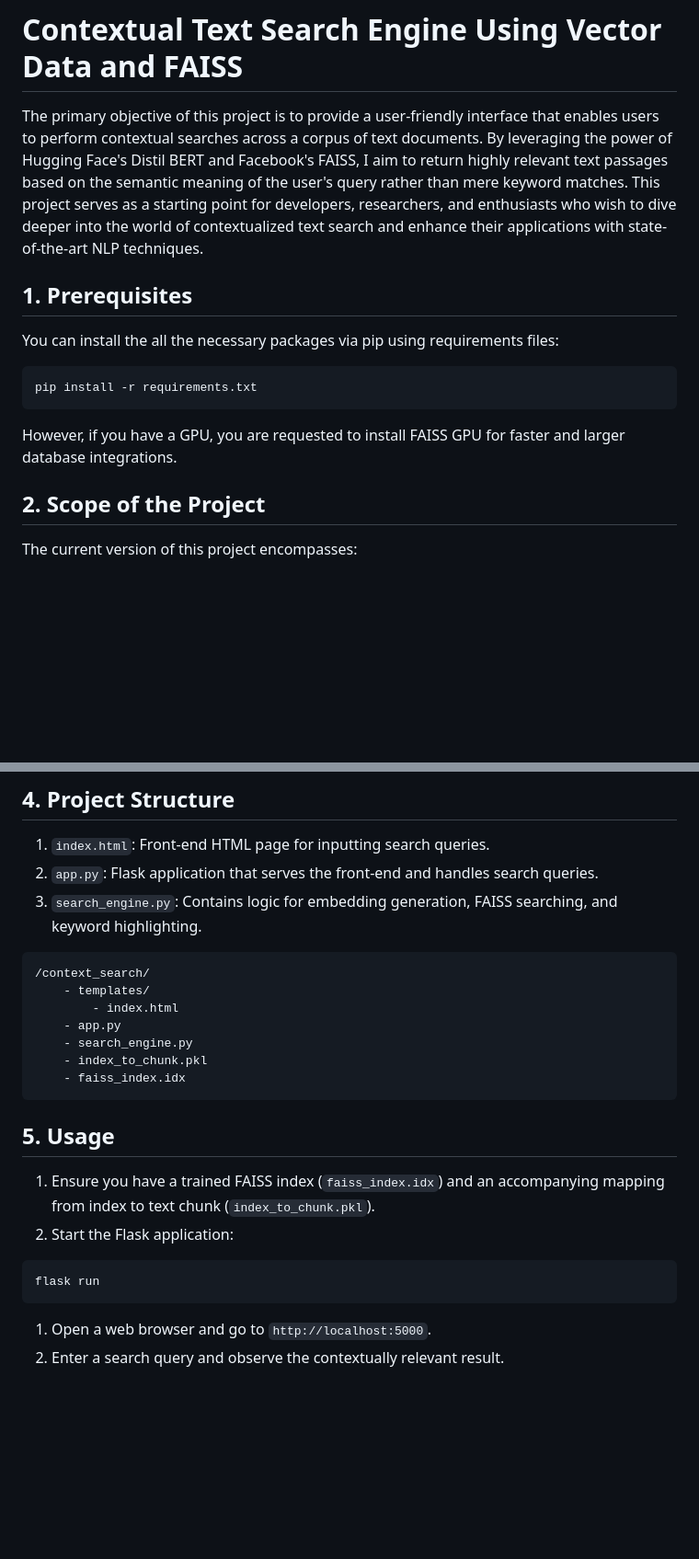
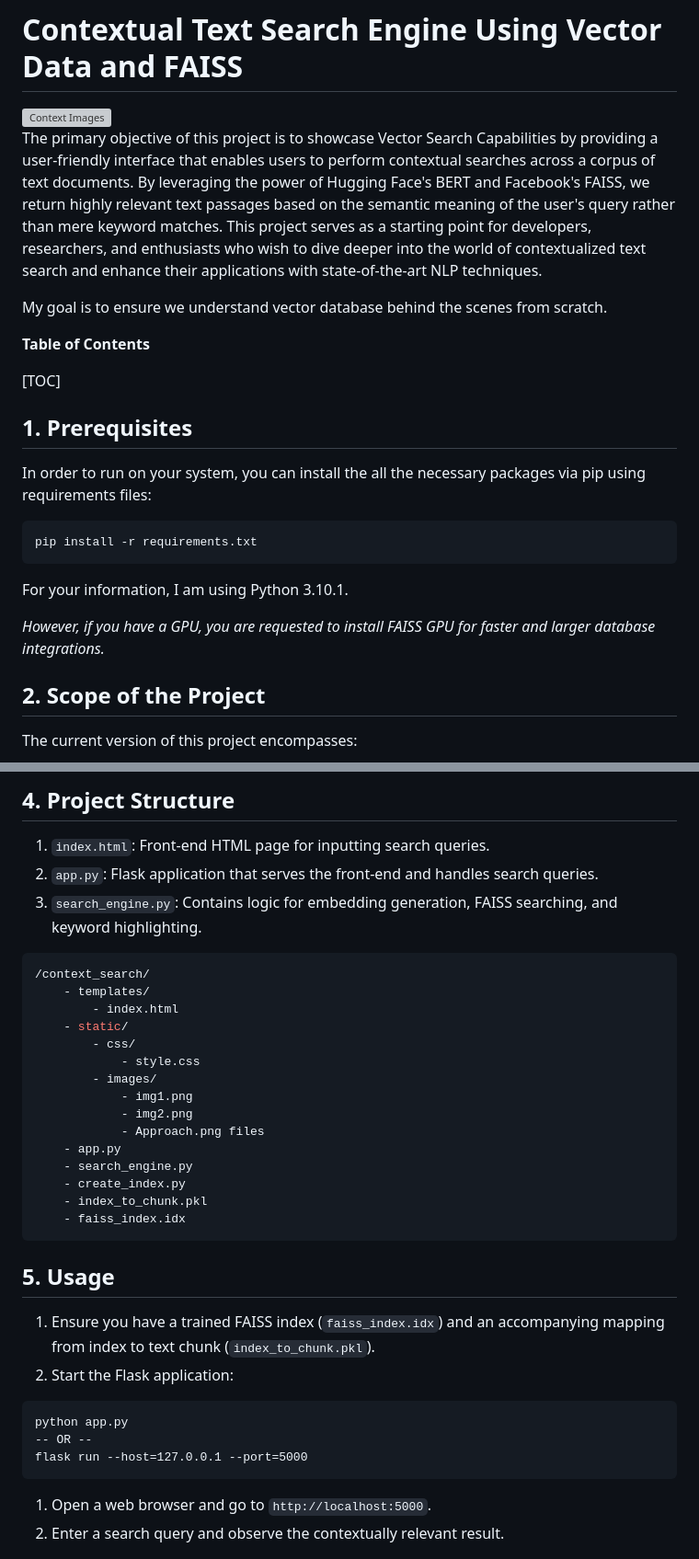
Before and after one commit to inboxpraveen/context-search-engine, a Markdown page: README.md, 2 parts joined by grey strips. Shown: that part at 92% size. Drawn GitHub-style; blank space fills up the shorter version; grey boxes are pictures that could not be loaded.

````diff
--- a/README.md
+++ b/README.md
@@ -1,18 +1,28 @@
 # Contextual Text Search Engine Using Vector Data and FAISS
 
-The primary objective of this project is to provide a user-friendly interface that enables users to perform contextual searches across a corpus of text documents. By leveraging the power of Hugging Face's Distil BERT and Facebook's FAISS, I aim to return highly relevant text passages based on the semantic meaning of the user's query rather than mere keyword matches. This project serves as a starting point for developers, researchers, and enthusiasts who wish to dive deeper into the world of contextualized text search and enhance their applications with state-of-the-art NLP techniques.
+<img src="static/images/img2.png" height="450" alt="Context Images" />
+
+The primary objective of this project is to showcase Vector Search Capabilities by providing a user-friendly interface that enables users to perform contextual searches across a corpus of text documents. By leveraging the power of Hugging Face's BERT and Facebook's FAISS, we return highly relevant text passages based on the semantic meaning of the user's query rather than mere keyword matches. This project serves as a starting point for developers, researchers, and enthusiasts who wish to dive deeper into the world of contextualized text search and enhance their applications with state-of-the-art NLP techniques.
+
+My goal is to ensure we understand vector database behind the scenes from scratch.
 
 
 
+**Table of Contents**
+
+[TOC]
+
 ## 1. Prerequisites
 
-You can install the all the necessary packages via pip using requirements files:
+In order to run on your system, you can install the all the necessary packages via pip using requirements files:
 
 ```shell
 pip install -r requirements.txt
 ```
 
-However, if you have a GPU, you are requested to install FAISS GPU for faster and larger database integrations.
+For your information, I am using Python 3.10.1.
+
+*However, if you have a GPU, you are requested to install FAISS GPU for faster and larger database integrations.*
 
 
 
@@ -49,12 +79,20 @@ The foundation of this project lies in the belief that modern NLP techniques can
 2. `app.py`: Flask application that serves the front-end and handles search queries.
 3. `search_engine.py`: Contains logic for embedding generation, FAISS searching, and keyword highlighting.
 
-```
+```shell
 /context_search/
     - templates/
         - index.html
+    - static/
+    	- css/
+    		- style.css
+    	- images/
+    		- img1.png
+    		- img2.png
+    		- Approach.png files
     - app.py
     - search_engine.py
+    - create_index.py
     - index_to_chunk.pkl
     - faiss_index.idx
 ```
@@ -67,7 +105,9 @@ The foundation of this project lies in the belief that modern NLP techniques can
 2. Start the Flask application:
 
 ```
-flask run
+python app.py
+-- OR --
+flask run --host=127.0.0.1 --port=5000
 ```
 
 1. Open a web browser and go to `http://localhost:5000`.
````
Also changed, not shown: other parts of README.md (+22 -10 lines), static/images/App Approach.png (added), static/images/DB Approach.png (added), 1 other file.
